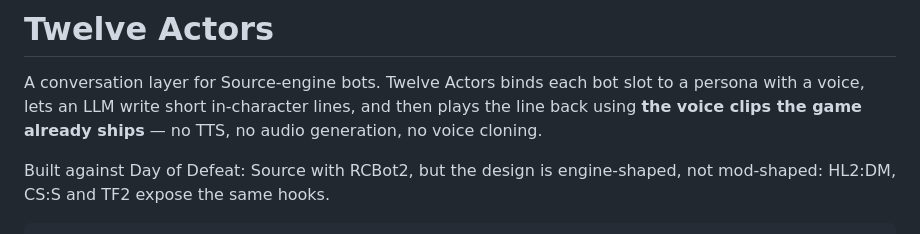
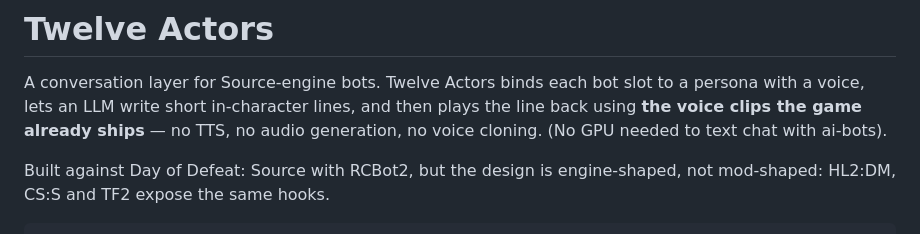
Before and after one commit to burnssos/twelveactors, a Markdown page: README.md, the part around the change. Drawn GitHub-style.

```diff
--- a/README.md
+++ b/README.md
@@ -3,7 +3,7 @@
 A conversation layer for Source-engine bots. Twelve Actors binds each bot slot
 to a persona with a voice, lets an LLM write short in-character lines, and then
 plays the line back using **the voice clips the game already ships** — no TTS,
-no audio generation, no voice cloning.
+no audio generation, no voice cloning. (No GPU needed to text chat with ai-bots).
 
 Built against Day of Defeat: Source with RCBot2, but the design is
 engine-shaped, not mod-shaped: HL2:DM, CS:S and TF2 expose the same hooks.
```
